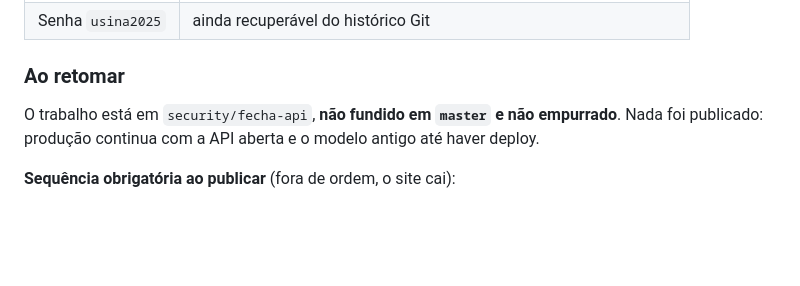
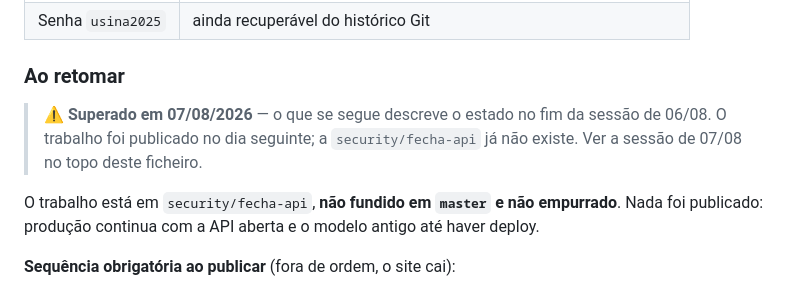
Before and after one commit to usinaconsultoriaeminteligencia/via-leite-sense, a Markdown page: SESSION_LOG.md, the part around one of its changes. Drawn GitHub-style; blank space fills up the shorter version.

```diff
--- a/SESSION_LOG.md
+++ b/SESSION_LOG.md
@@ -143,6 +219,10 @@ dados sintéticos produz um número que vai mudar de qualquer forma.
 | Senha `usina2025` | ainda recuperável do histórico Git |
 
 ### Ao retomar
+
+> ⚠️ **Superado em 07/08/2026** — o que se segue descreve o estado no fim da
+> sessão de 06/08. O trabalho foi publicado no dia seguinte; a `security/fecha-api`
+> já não existe. Ver a sessão de 07/08 no topo deste ficheiro.
 
 O trabalho está em `security/fecha-api`, **não fundido em `master` e não
 empurrado**. Nada foi publicado: produção continua com a API aberta e o modelo
```
Also changed, not shown: other parts of SESSION_LOG.md (+77 -1 lines).
